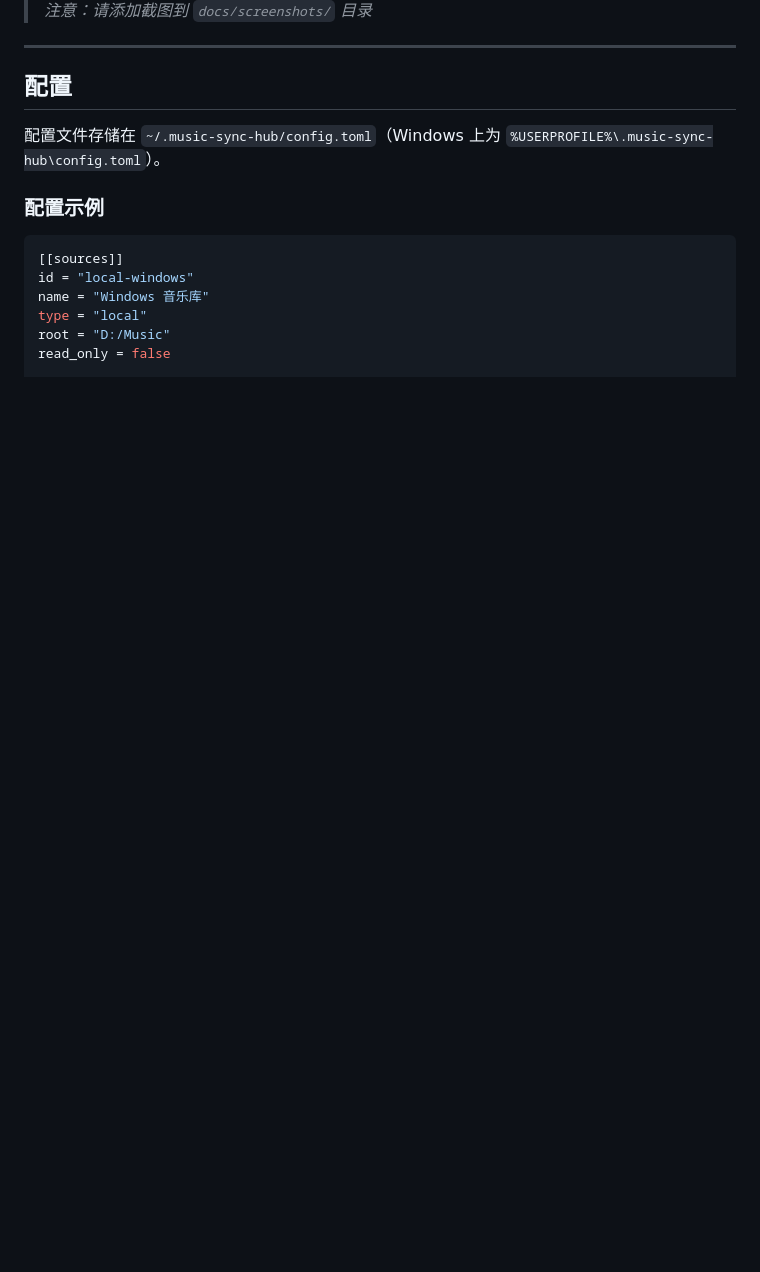
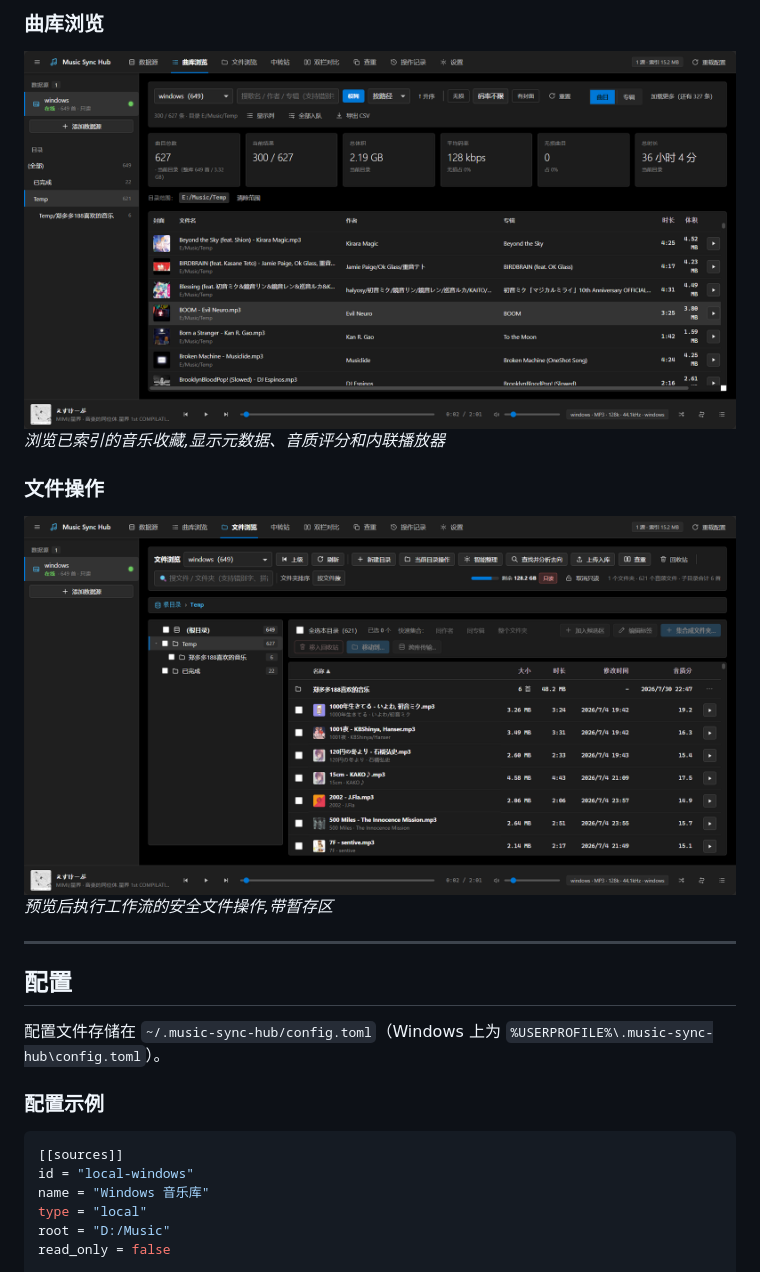
Before and after one commit to WisteriaZy/MusicSyncHub, a Markdown page: README.zh-CN.md, the part around the change printed below. GitHub-like rendering; pictures changed too: docs/screenshots/files.png (added), docs/screenshots/library.png (added); blank space fills up the shorter version.

```diff
--- a/README.zh-CN.md
+++ b/README.zh-CN.md
@@ -228,5 +224,13 @@ MusicSyncHub/
 
-> *注意：请添加截图到 `docs/screenshots/` 目录*
+### 曲库浏览
+<img src="docs/screenshots/library.png" alt="音乐库" width="800">
+
+*浏览已索引的音乐收藏,显示元数据、音质评分和内联播放器*
+
+### 文件操作
+<img src="docs/screenshots/files.png" alt="文件管理器" width="800">
+
+*预览后执行工作流的安全文件操作,带暂存区*
 
 ---
 
```
Also changed, not shown: other parts of README.zh-CN.md (+1 -5 lines), README.md (+10 -6 lines), docs/screenshots/duplicates.png (added).
